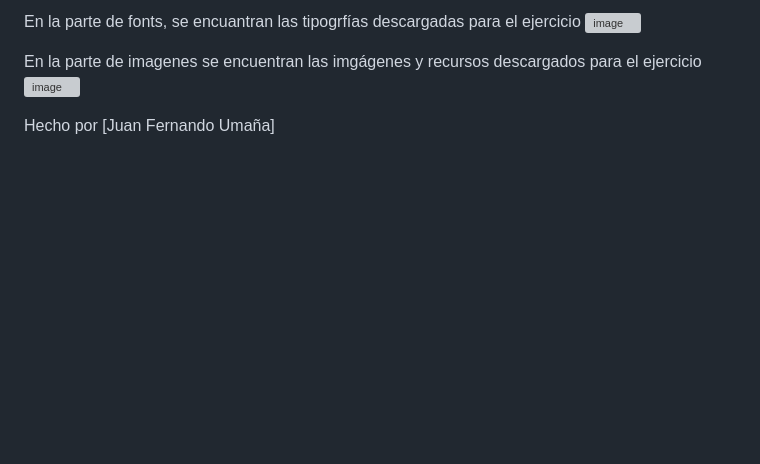
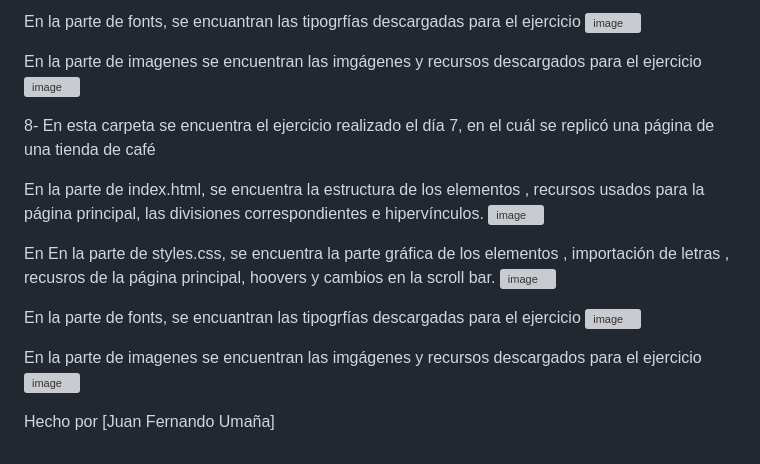
Before and after one commit to Juanu12/HTML_S1_UmanaJuan, a Markdown page: README.md, the part around the change. GitHub-like rendering; blank space fills up the shorter version; grey boxes are pictures that could not be loaded.

```diff
--- a/README.md
+++ b/README.md
@@ -91,6 +91,24 @@ En la parte de fonts, se encuantran las tipogrfías descargadas para el ejercici
 En la parte de imagenes se encuentran las imgágenes y recursos descargados para el ejercicio
 <img width="764" alt="image" src="https://github.com/user-attachments/assets/f7db4d51-1673-47cc-a0f8-7267c9874051" />
 
+8- En esta carpeta se encuentra el ejercicio realizado el día 7, en el cuál se replicó una página de una tienda de café
+
+En la parte de index.html, se encuentra la estructura de los elementos , recursos usados para la página principal, las divisiones correspondientes e hipervínculos.
+<img width="738" alt="image" src="https://github.com/user-attachments/assets/2b953459-167f-4b4f-b105-946f77bc2b4e" />
+
+En En la parte de styles.css, se encuentra la parte gráfica de los elementos , importación de letras , recusros de la página principal, hoovers y cambios en la scroll bar.
+<img width="743" alt="image" src="https://github.com/user-attachments/assets/644b1c8c-f83d-43a2-84cc-aef11ffa2c83" />
+
+En la parte de fonts, se encuantran las tipogrfías descargadas para el ejercicio
+<img width="764" alt="image" src="https://github.com/user-attachments/assets/6651254e-acac-4fab-b3c3-35a3a2e1c8ff" />
+
+En la parte de imagenes se encuentran las imgágenes y recursos descargados para el ejercicio
+<img width="775" alt="image" src="https://github.com/user-attachments/assets/4410e001-95b2-4853-bdf5-8aafd329859e" />
+
+
+
+
+
 
 
 
```
